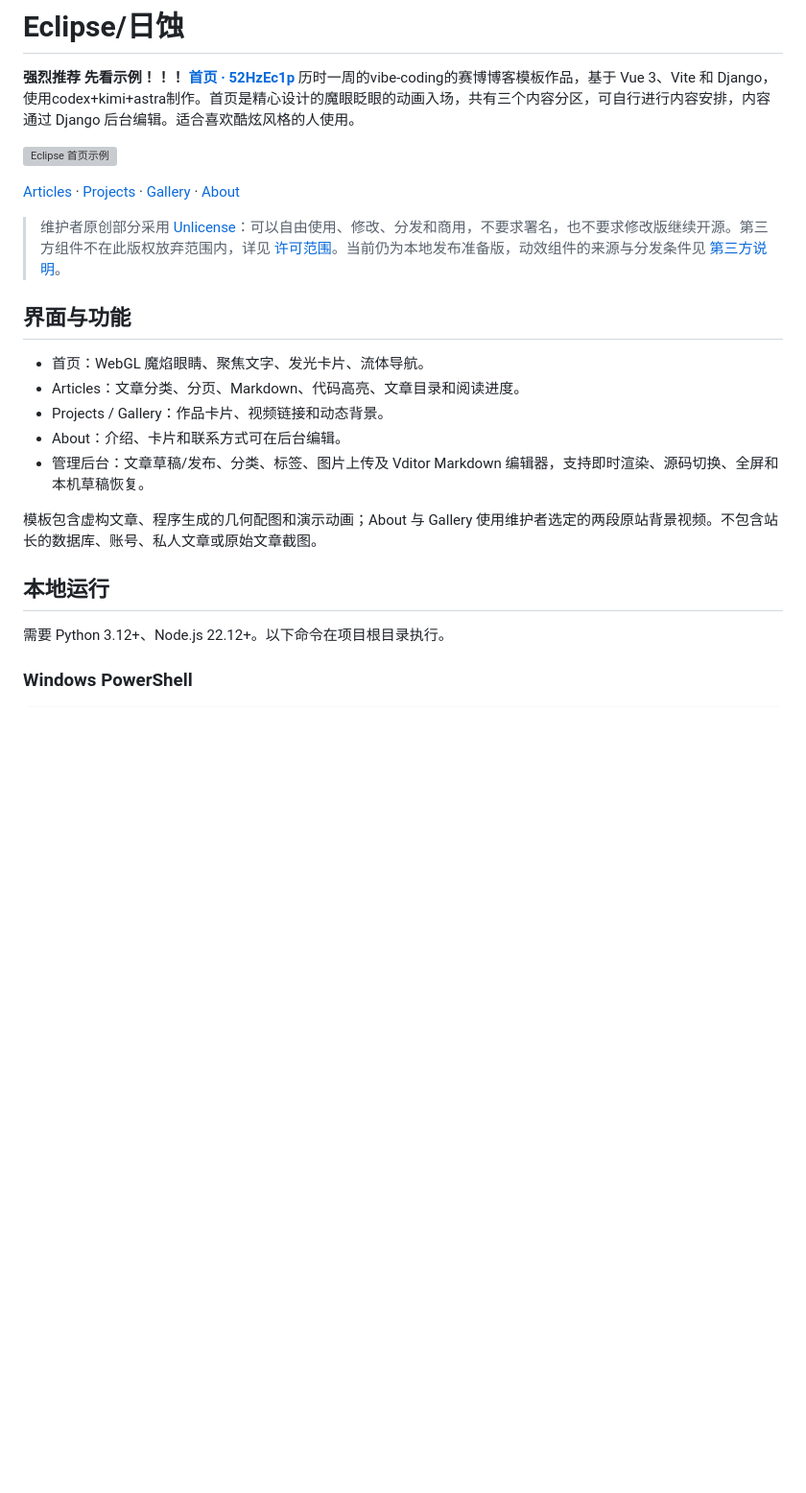
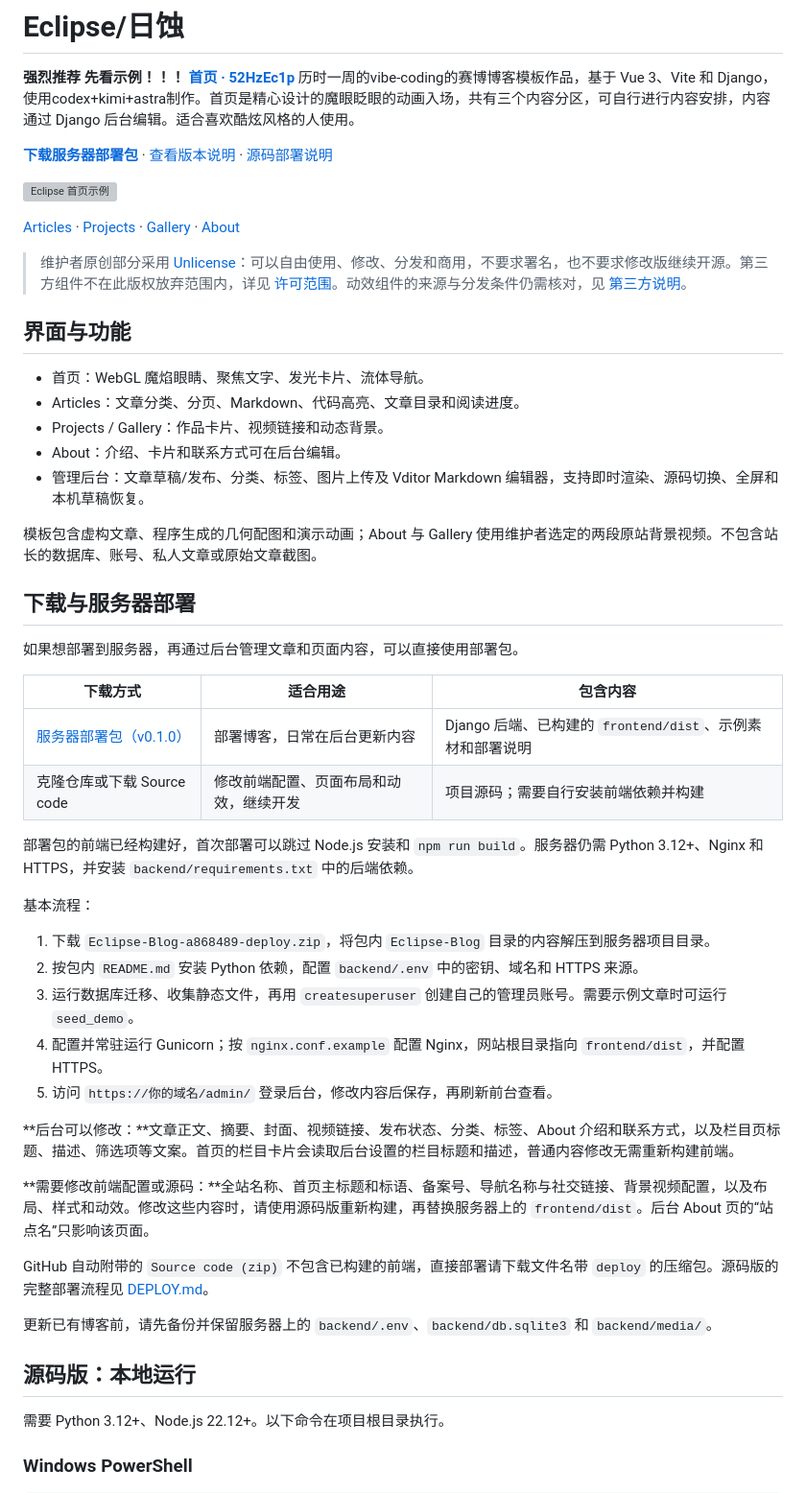
Before and after one commit to 52HzEc1p/Eclipse-Blog, a Markdown page: README.md, the part around the change. Shown at 96% size. Rendered like a GitHub page; blank space fills up the shorter version; grey boxes are pictures that could not be loaded.

Commit message:
docs: add deployment package download and setup guidance

```diff
--- a/README.md
+++ b/README.md
@@ -3,11 +3,13 @@
 **强烈推荐 先看示例！！！ [首页 · 52HzEc1p](https://52hzec1p.cn/)**
 历时一周的vibe-coding的赛博博客模板作品，基于 Vue 3、Vite 和 Django，使用codex+kimi+astra制作。首页是精心设计的魔眼眨眼的动画入场，共有三个内容分区，可自行进行内容安排，内容通过 Django 后台编辑。适合喜欢酷炫风格的人使用。
 
+**[下载服务器部署包](https://github.com/52HzEc1p/Eclipse-Blog/releases/download/v0.1.0/Eclipse-Blog-a868489-deploy.zip)** · [查看版本说明](https://github.com/52HzEc1p/Eclipse-Blog/releases/tag/v0.1.0) · [源码部署说明](DEPLOY.md)
+
 ![Eclipse 首页示例](docs/screenshots/home.png)
 
 [Articles](docs/screenshots/ctf.png) · [Projects](docs/screenshots/editing.png) · [Gallery](docs/screenshots/games.png) · [About](docs/screenshots/about.png)
 
-> 维护者原创部分采用 [Unlicense](LICENSE)：可以自由使用、修改、分发和商用，不要求署名，也不要求修改版继续开源。第三方组件不在此版权放弃范围内，详见 [许可范围](LICENSE_SCOPE.md)。当前仍为本地发布准备版，动效组件的来源与分发条件见 [第三方说明](THIRD_PARTY_NOTICES.md)。
+> 维护者原创部分采用 [Unlicense](LICENSE)：可以自由使用、修改、分发和商用，不要求署名，也不要求修改版继续开源。第三方组件不在此版权放弃范围内，详见 [许可范围](LICENSE_SCOPE.md)。动效组件的来源与分发条件仍需核对，见 [第三方说明](THIRD_PARTY_NOTICES.md)。
 
 ## 界面与功能
 
@@ -19,7 +21,34 @@
 
 模板包含虚构文章、程序生成的几何配图和演示动画；About 与 Gallery 使用维护者选定的两段原站背景视频。不包含站长的数据库、账号、私人文章或原始文章截图。
 
-## 本地运行
+## 下载与服务器部署
+
+如果想部署到服务器，再通过后台管理文章和页面内容，可以直接使用部署包。
+
+| 下载方式 | 适合用途 | 包含内容 |
+|---|---|---|
+| [服务器部署包（v0.1.0）](https://github.com/52HzEc1p/Eclipse-Blog/releases/download/v0.1.0/Eclipse-Blog-a868489-deploy.zip) | 部署博客，日常在后台更新内容 | Django 后端、已构建的 `frontend/dist`、示例素材和部署说明 |
+| 克隆仓库或下载 Source code | 修改前端配置、页面布局和动效，继续开发 | 项目源码；需要自行安装前端依赖并构建 |
+
+部署包的前端已经构建好，首次部署可以跳过 Node.js 安装和 `npm run build`。服务器仍需 Python 3.12+、Nginx 和 HTTPS，并安装 `backend/requirements.txt` 中的后端依赖。
+
+基本流程：
+
+1. 下载 `Eclipse-Blog-a868489-deploy.zip`，将包内 `Eclipse-Blog` 目录的内容解压到服务器项目目录。
+2. 按包内 `README.md` 安装 Python 依赖，配置 `backend/.env` 中的密钥、域名和 HTTPS 来源。
+3. 运行数据库迁移、收集静态文件，再用 `createsuperuser` 创建自己的管理员账号。需要示例文章时可运行 `seed_demo`。
+4. 配置并常驻运行 Gunicorn；按 `nginx.conf.example` 配置 Nginx，网站根目录指向 `frontend/dist`，并配置 HTTPS。
+5. 访问 `https://你的域名/admin/` 登录后台，修改内容后保存，再刷新前台查看。
+
+**后台可以修改：**文章正文、摘要、封面、视频链接、发布状态、分类、标签、About 介绍和联系方式，以及栏目页标题、描述、筛选项等文案。首页的栏目卡片会读取后台设置的栏目标题和描述，普通内容修改无需重新构建前端。
+
+**需要修改前端配置或源码：**全站名称、首页主标题和标语、备案号、导航名称与社交链接、背景视频配置，以及布局、样式和动效。修改这些内容时，请使用源码版重新构建，再替换服务器上的 `frontend/dist`。后台 About 页的“站点名”只影响该页面。
+
+GitHub 自动附带的 `Source code (zip)` 不包含已构建的前端，直接部署请下载文件名带 `deploy` 的压缩包。源码版的完整部署流程见 [DEPLOY.md](DEPLOY.md)。
+
+更新已有博客前，请先备份并保留服务器上的 `backend/.env`、`backend/db.sqlite3` 和 `backend/media/`。
+
+## 源码版：本地运行
 
 需要 Python 3.12+、Node.js 22.12+。以下命令在项目根目录执行。
 
```
